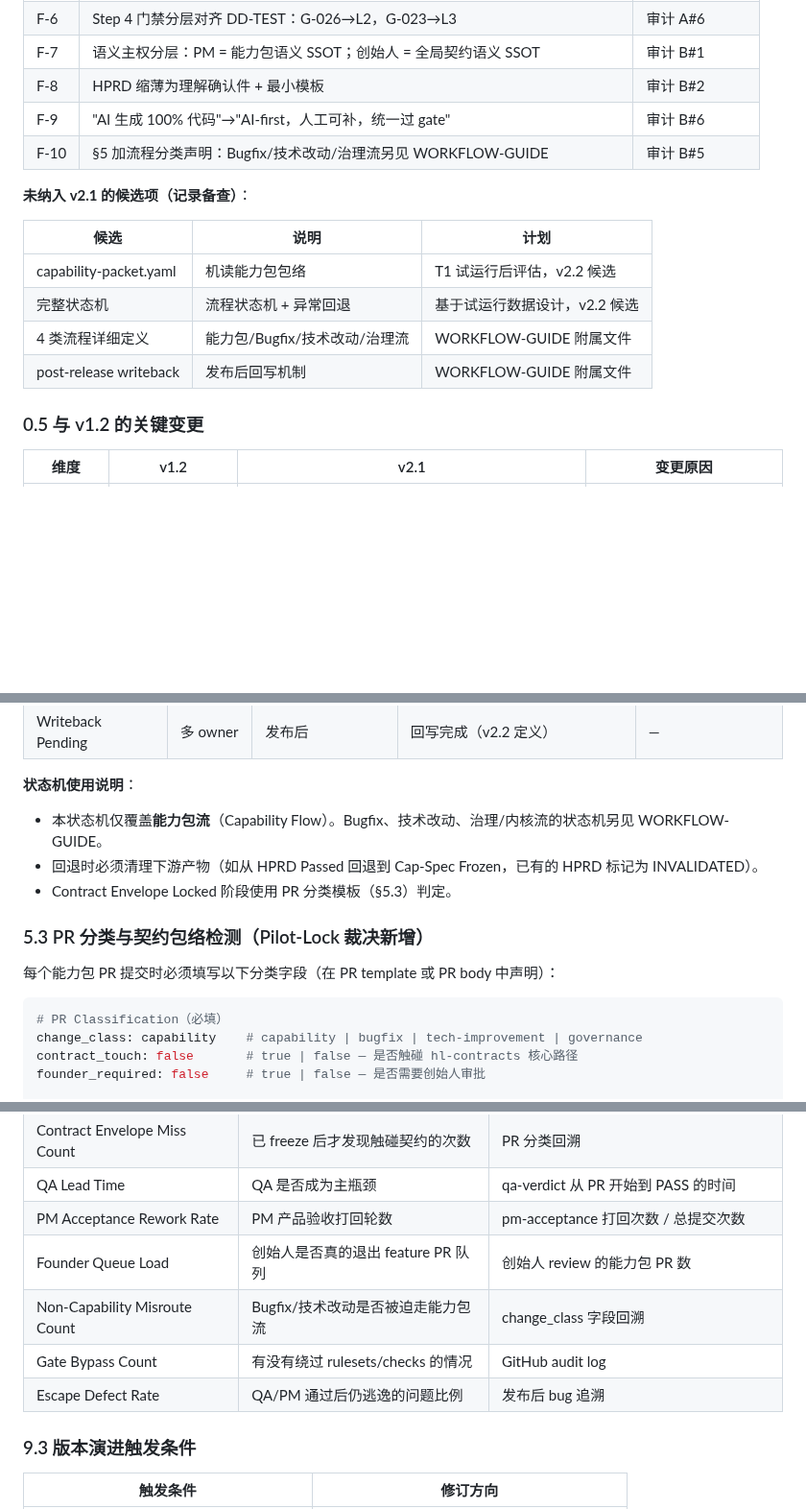
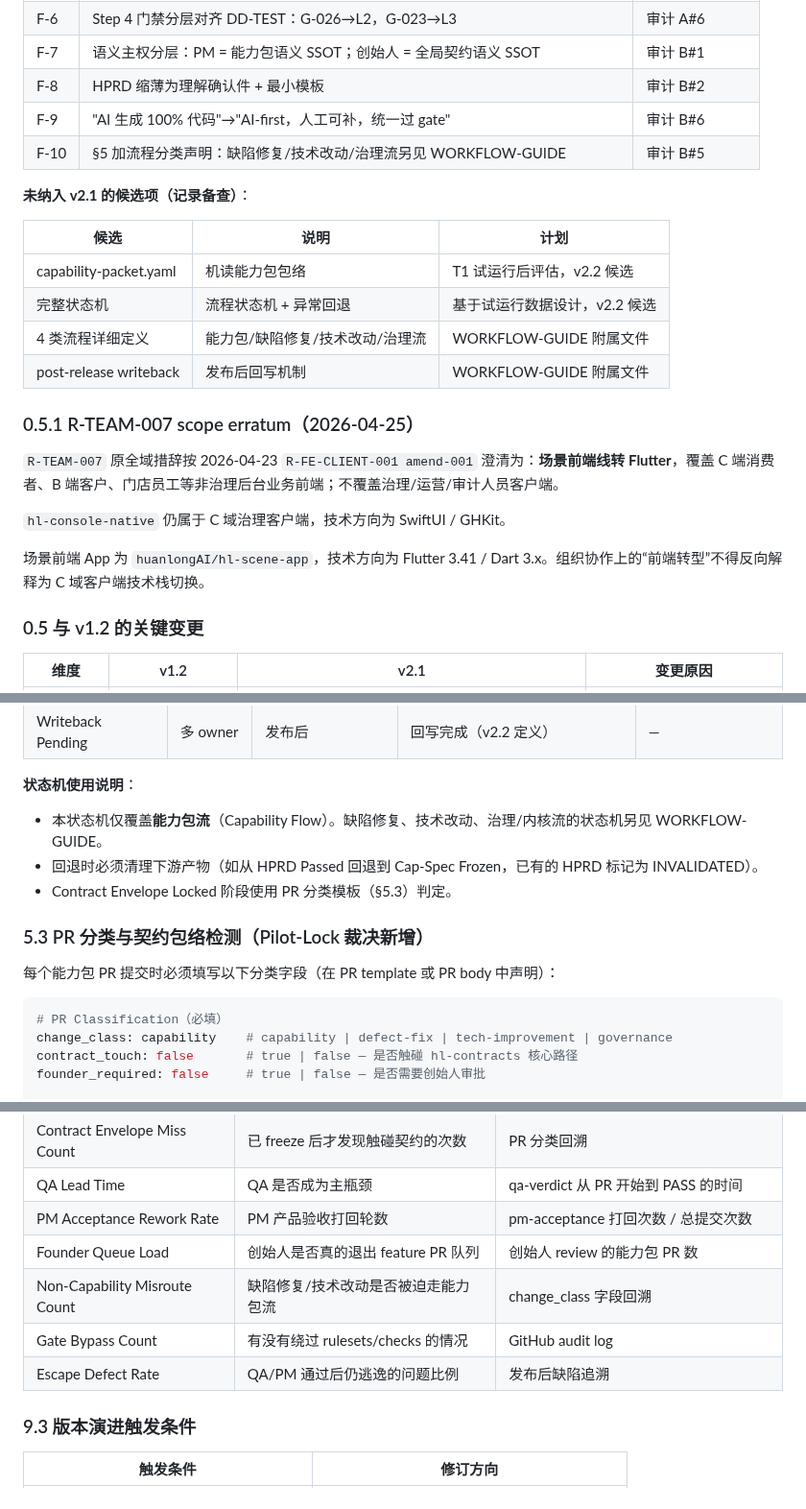
Before and after one commit to huanlongAI/hl-dispatch, a Markdown page: deliverables/decisions/TEAM-COLLABORATION-SPEC-v2.1.md, 3 parts joined by grey strips. Shown at 96% size. Drawn GitHub-style; blank space fills up the shorter version.

Commit message:
docs: clarify scene frontend flutter scope
Merge PR #36: clarify R-TEAM-007 scope as scene frontend Flutter only, preserving hl-console-native as SwiftUI/GHKit.

````diff
--- a/deliverables/decisions/TEAM-COLLABORATION-SPEC-v2.1.md
+++ b/deliverables/decisions/TEAM-COLLABORATION-SPEC-v2.1.md
@@ -73,7 +73,7 @@ I-8（path-based gate）+ I-11（审计修正：机读化）
 | F-7 | 语义主权分层：PM = 能力包语义 SSOT；创始人 = 全局契约语义 SSOT | 审计 B#1 |
 | F-8 | HPRD 缩薄为理解确认件 + 最小模板 | 审计 B#2 |
 | F-9 | "AI 生成 100% 代码"→"AI-first，人工可补，统一过 gate" | 审计 B#6 |
-| F-10 | §5 加流程分类声明：Bugfix/技术改动/治理流另见 WORKFLOW-GUIDE | 审计 B#5 |
+| F-10 | §5 加流程分类声明：缺陷修复/技术改动/治理流另见 WORKFLOW-GUIDE | 审计 B#5 |
 
 **未纳入 v2.1 的候选项（记录备查）**：
 
@@ -81,8 +81,16 @@ I-8（path-based gate）+ I-11（审计修正：机读化）
 |------|------|------|
 | capability-packet.yaml | 机读能力包包络 | T1 试运行后评估，v2.2 候选 |
 | 完整状态机 | 流程状态机 + 异常回退 | 基于试运行数据设计，v2.2 候选 |
-| 4 类流程详细定义 | 能力包/Bugfix/技术改动/治理流 | WORKFLOW-GUIDE 附属文件 |
+| 4 类流程详细定义 | 能力包/缺陷修复/技术改动/治理流 | WORKFLOW-GUIDE 附属文件 |
 | post-release writeback | 发布后回写机制 | WORKFLOW-GUIDE 附属文件 |
+
+### 0.5.1 R-TEAM-007 scope erratum（2026-04-25）
+
+`R-TEAM-007` 原全域措辞按 2026-04-23 `R-FE-CLIENT-001 amend-001` 澄清为：**场景前端线转 Flutter**，覆盖 C 端消费者、B 端客户、门店员工等非治理后台业务前端；不覆盖治理/运营/审计人员客户端。
+
+`hl-console-native` 仍属于 C 域治理客户端，技术方向为 SwiftUI / GHKit。
+
+场景前端 App 为 `huanlongAI/hl-scene-app`，技术方向为 Flutter 3.41 / Dart 3.x。组织协作上的“前端转型”不得反向解释为 C 域客户端技术栈切换。
 
 ### 0.5 与 v1.2 的关键变更
 
@@ -529,7 +538,7 @@ Post-Merge: 发布
 | Writeback Pending | 多 owner | 发布后 | 回写完成（v2.2 定义） | — |
 
 **状态机使用说明**：
-- 本状态机仅覆盖**能力包流**（Capability Flow）。Bugfix、技术改动、治理/内核流的状态机另见 WORKFLOW-GUIDE。
+- 本状态机仅覆盖**能力包流**（Capability Flow）。缺陷修复、技术改动、治理/内核流的状态机另见 WORKFLOW-GUIDE。
 - 回退时必须清理下游产物（如从 HPRD Passed 回退到 Cap-Spec Frozen，已有的 HPRD 标记为 INVALIDATED）。
 - Contract Envelope Locked 阶段使用 PR 分类模板（§5.3）判定。
 
@@ -539,7 +548,7 @@ Post-Merge: 发布
 
 ```yaml
 # PR Classification（必填）
-change_class: capability    # capability | bugfix | tech-improvement | governance
+change_class: capability    # capability | defect-fix | tech-improvement | governance
 contract_touch: false       # true | false — 是否触碰 hl-contracts 核心路径
 founder_required: false     # true | false — 是否需要创始人审批
 
@@ -727,9 +736,9 @@ settings.gradle.kts                       @founder
 | QA Lead Time | QA 是否成为主瓶颈 | qa-verdict 从 PR 开始到 PASS 的时间 |
 | PM Acceptance Rework Rate | PM 产品验收打回轮数 | pm-acceptance 打回次数 / 总提交次数 |
 | Founder Queue Load | 创始人是否真的退出 feature PR 队列 | 创始人 review 的能力包 PR 数 |
-| Non-Capability Misroute Count | Bugfix/技术改动是否被迫走能力包流 | change_class 字段回溯 |
+| Non-Capability Misroute Count | 缺陷修复/技术改动是否被迫走能力包流 | change_class 字段回溯 |
 | Gate Bypass Count | 有没有绕过 rulesets/checks 的情况 | GitHub audit log |
-| Escape Defect Rate | QA/PM 通过后仍逃逸的问题比例 | 发布后 bug 追溯 |
+| Escape Defect Rate | QA/PM 通过后仍逃逸的问题比例 | 发布后缺陷追溯 |
 
 ### 9.3 版本演进触发条件
 
````
Also changed, not shown: other parts of deliverables/decisions/TEAM-COLLABORATION-SPEC-v2.1.md (+5 -4 lines), deliverables/decisions/TOOLCHAIN-GUIDE-v1.md (+4 -2 lines).
